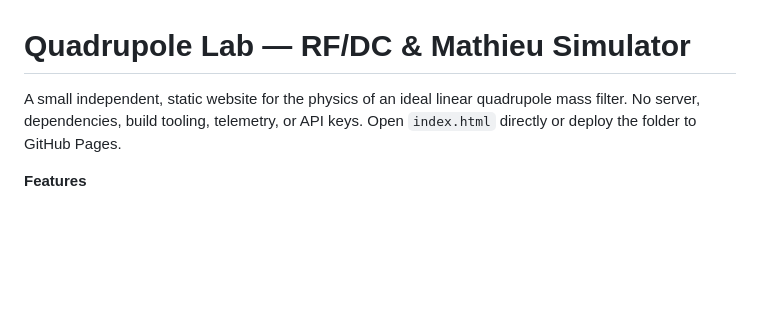
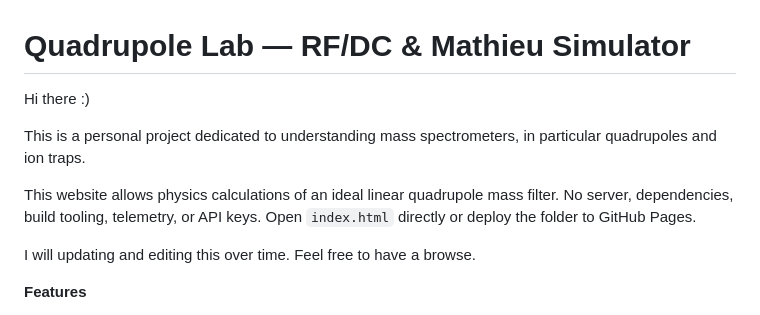
Before and after one commit to 05akijac/MSLibrary, a Markdown page: README.md, the part around the change. Rendered like a GitHub page; blank space fills up the shorter version.

```diff
--- a/README.md
+++ b/README.md
@@ -1,6 +1,12 @@
 # Quadrupole Lab — RF/DC & Mathieu Simulator
 
-A small independent, static website for the physics of an ideal linear quadrupole mass filter. No server, dependencies, build tooling, telemetry, or API keys. Open `index.html` directly or deploy the folder to GitHub Pages.
+Hi there :)
+
+This is a personal project dedicated to understanding mass spectrometers, in particular quadrupoles and ion traps.
+
+This website allows physics calculations of an ideal linear quadrupole mass filter. No server, dependencies, build tooling, telemetry, or API keys. Open `index.html` directly or deploy the folder to GitHub Pages.
+
+I will updating and editing this over time. Feel free to have a browse.
 
 **Features**
 
```
